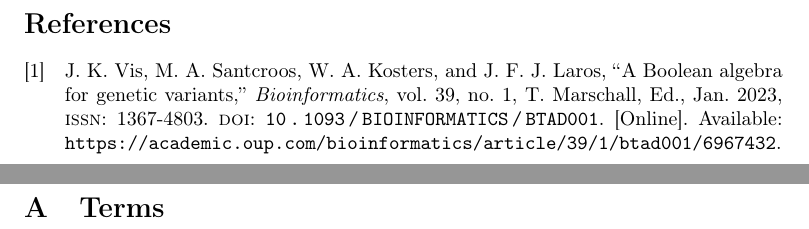
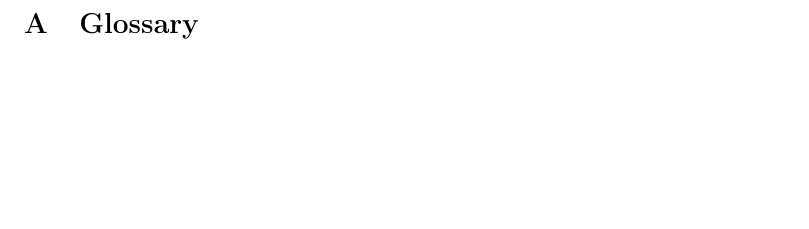
Before and after one commit to lukaas33/bachelor-scriptie, a LaTeX paper (main.tex): two parts of pages 6 and 7 of 7 before the commit and part of page 6 of 6 after it, the two joined at a grey line, cut at the place of the change, the shorter picture padded with empty space. Compiled offline with pdfLaTeX; a LaTeX package or settings file that is missing is left out.

Commit message:
Removed glossary title

```diff
--- a/main.tex
+++ b/main.tex
@@ -30,9 +30,10 @@
 \pagestyle{fancy}
 \fancyhf{}
 \fancyhead[R]{\thepage}
-\renewcommand{\headrulewidth}{0pt} % Remove horizontal line of heading
 \setlength{\parindent}{0pt}
 \frenchspacing
+\renewcommand{\headrulewidth}{0pt} % Remove horizontal line of heading
+\renewcommand{\glossarysection}[2][]{} % Remove glossary title
 %
 % Metadata
 \title{Variant Algebra Based Star-Allele Calling\\}
@@ -79,7 +79,7 @@
 %
 \begin{appendix}
     %
-    \section{Terms}
+    \section{Glossary}
     \label{appendix:Glossary}
     \printglossaries
     %
```
Also changed, not shown: main.tex (1 more changed lines).
